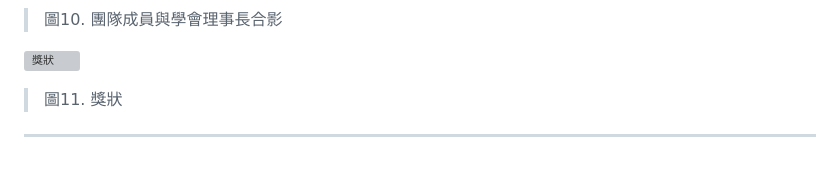
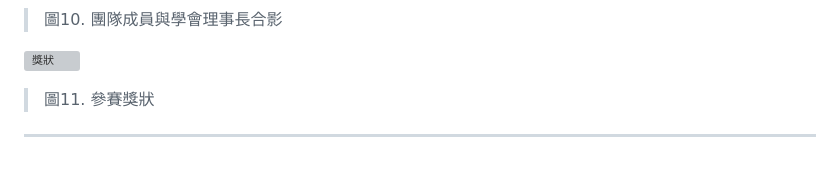
Before and after one commit to ShyShyFaceElephant/Trajectory, a Markdown page: readme.md, the part around the change. Drawn GitHub-style; grey boxes are pictures that could not be loaded.

Commit message:
微調readme.md

```diff
--- a/readme.md
+++ b/readme.md
@@ -123,6 +123,6 @@ Trajectory是一套基於**腦年齡與失智症預測模型**的長期腦部健
 > 圖10. 團隊成員與學會理事長合影
 
 ![獎狀](images/award.jpg)
-> 圖11. 獎狀
+> 圖11. 參賽獎狀
 
 ---
```
